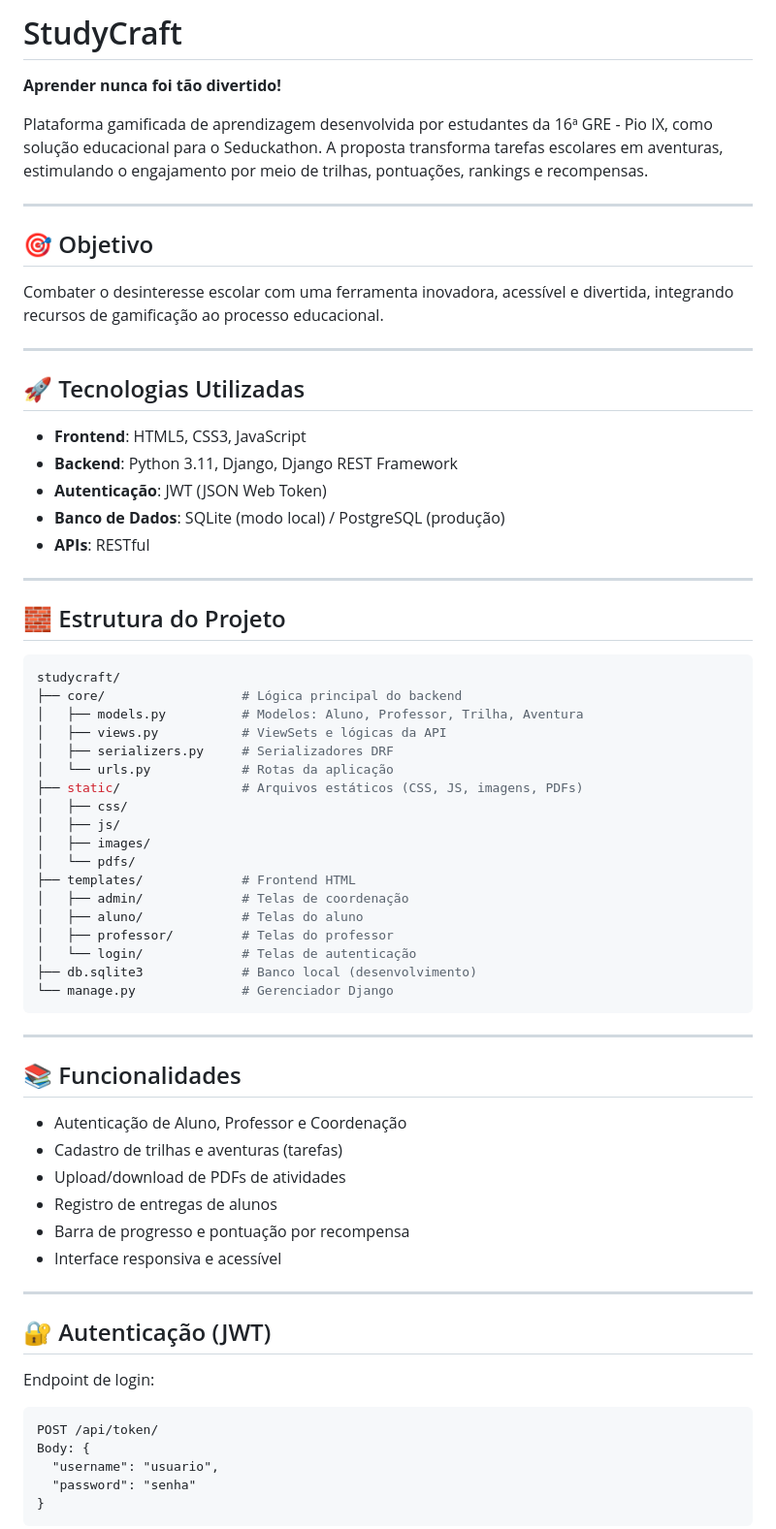
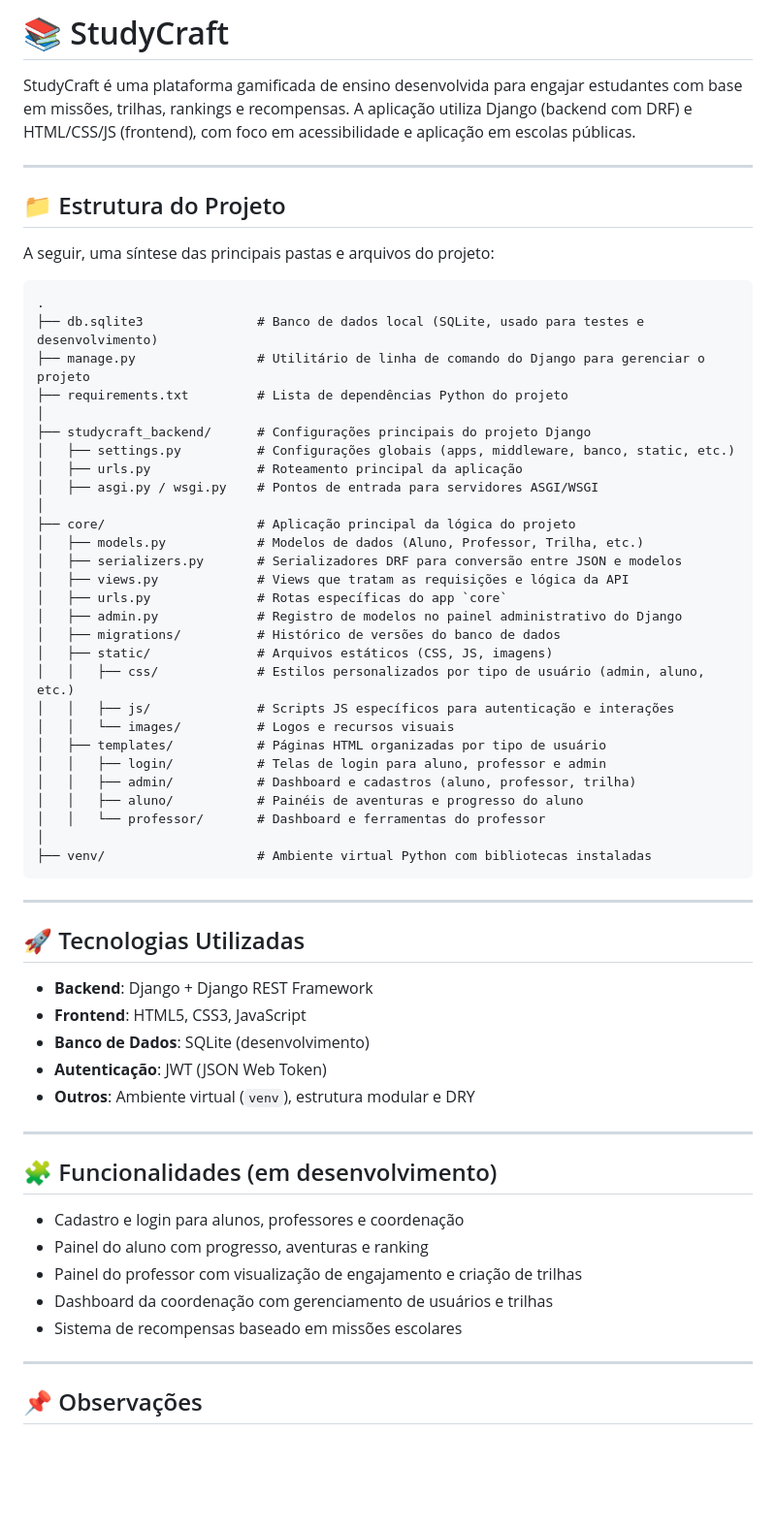
Before and after one commit to studycraft/StudyCraft, a Markdown page: readme.md, the part around one of its changes. Shown at 97% size. Rendered like a GitHub page; blank space fills up the shorter version.

Commit message:
Atualizado Readme.md

````diff
--- a/readme.md
+++ b/readme.md
@@ -1,71 +1,65 @@
-# StudyCraft
+# 📚 StudyCraft
 
-**Aprender nunca foi tão divertido!**
-
-Plataforma gamificada de aprendizagem desenvolvida por estudantes da 16ª GRE - Pio IX, como solução educacional para o Seduckathon. A proposta transforma tarefas escolares em aventuras, estimulando o engajamento por meio de trilhas, pontuações, rankings e recompensas.
+StudyCraft é uma plataforma gamificada de ensino desenvolvida para engajar estudantes com base em missões, trilhas, rankings e recompensas. A aplicação utiliza Django (backend com DRF) e HTML/CSS/JS (frontend), com foco em acessibilidade e aplicação em escolas públicas.
 
 ---
 
-## 🎯 Objetivo
+## 📁 Estrutura do Projeto
 
-Combater o desinteresse escolar com uma ferramenta inovadora, acessível e divertida, integrando recursos de gamificação ao processo educacional.
+A seguir, uma síntese das principais pastas e arquivos do projeto:
+
+```
+.
+├── db.sqlite3               # Banco de dados local (SQLite, usado para testes e desenvolvimento)
+├── manage.py                # Utilitário de linha de comando do Django para gerenciar o projeto
+├── requirements.txt         # Lista de dependências Python do projeto
+│
+├── studycraft_backend/      # Configurações principais do projeto Django
+│   ├── settings.py          # Configurações globais (apps, middleware, banco, static, etc.)
+│   ├── urls.py              # Roteamento principal da aplicação
+│   ├── asgi.py / wsgi.py    # Pontos de entrada para servidores ASGI/WSGI
+│
+├── core/                    # Aplicação principal da lógica do projeto
+│   ├── models.py            # Modelos de dados (Aluno, Professor, Trilha, etc.)
+│   ├── serializers.py       # Serializadores DRF para conversão entre JSON e modelos
+│   ├── views.py             # Views que tratam as requisições e lógica da API
+│   ├── urls.py              # Rotas específicas do app `core`
+│   ├── admin.py             # Registro de modelos no painel administrativo do Django
+│   ├── migrations/          # Histórico de versões do banco de dados
+│   ├── static/              # Arquivos estáticos (CSS, JS, imagens)
+│   │   ├── css/             # Estilos personalizados por tipo de usuário (admin, aluno, etc.)
+│   │   ├── js/              # Scripts JS específicos para autenticação e interações
+│   │   └── images/          # Logos e recursos visuais
+│   ├── templates/           # Páginas HTML organizadas por tipo de usuário
+│   │   ├── login/           # Telas de login para aluno, professor e admin
+│   │   ├── admin/           # Dashboard e cadastros (aluno, professor, trilha)
+│   │   ├── aluno/           # Painéis de aventuras e progresso do aluno
+│   │   └── professor/       # Dashboard e ferramentas do professor
+│
+├── venv/                    # Ambiente virtual Python com bibliotecas instaladas
+```
 
 ---
 
 ## 🚀 Tecnologias Utilizadas
 
+- **Backend**: Django + Django REST Framework
 - **Frontend**: HTML5, CSS3, JavaScript
-- **Backend**: Python 3.11, Django, Django REST Framework
+- **Banco de Dados**: SQLite (desenvolvimento)
 - **Autenticação**: JWT (JSON Web Token)
-- **Banco de Dados**: SQLite (modo local) / PostgreSQL (produção)
-- **APIs**: RESTful
+- **Outros**: Ambiente virtual (`venv`), estrutura modular e DRY
 
 ---
 
-## 🧱 Estrutura do Projeto
+## 🧩 Funcionalidades (em desenvolvimento)
 
-```bash
-studycraft/
-├── core/                  # Lógica principal do backend
-│   ├── models.py          # Modelos: Aluno, Professor, Trilha, Aventura
-│   ├── views.py           # ViewSets e lógicas da API
-│   ├── serializers.py     # Serializadores DRF
-│   └── urls.py            # Rotas da aplicação
-├── static/                # Arquivos estáticos (CSS, JS, imagens, PDFs)
-│   ├── css/
-│   ├── js/
-│   ├── images/
-│   └── pdfs/
-├── templates/             # Frontend HTML
-│   ├── admin/             # Telas de coordenação
-│   ├── aluno/             # Telas do aluno
-│   ├── professor/         # Telas do professor
-│   └── login/             # Telas de autenticação
-├── db.sqlite3             # Banco local (desenvolvimento)
-└── manage.py              # Gerenciador Django
-```
+- Cadastro e login para alunos, professores e coordenação
+- Painel do aluno com progresso, aventuras e ranking
+- Painel do professor com visualização de engajamento e criação de trilhas
+- Dashboard da coordenação com gerenciamento de usuários e trilhas
+- Sistema de recompensas baseado em missões escolares
 
 ---
 
-## 📚 Funcionalidades
+## 📌 Observações
 
-- Autenticação de Aluno, Professor e Coordenação
-- Cadastro de trilhas e aventuras (tarefas)
-- Upload/download de PDFs de atividades
-- Registro de entregas de alunos
-- Barra de progresso e pontuação por recompensa
-- Interface responsiva e acessível
-
----
-
-## 🔐 Autenticação (JWT)
-
-Endpoint de login:
-```http
-POST /api/token/
-Body: {
-  "username": "usuario",
-  "password": "senha"
-}
-```
-
````
Also changed, not shown: other parts of readme.md (+2 -57 lines).
